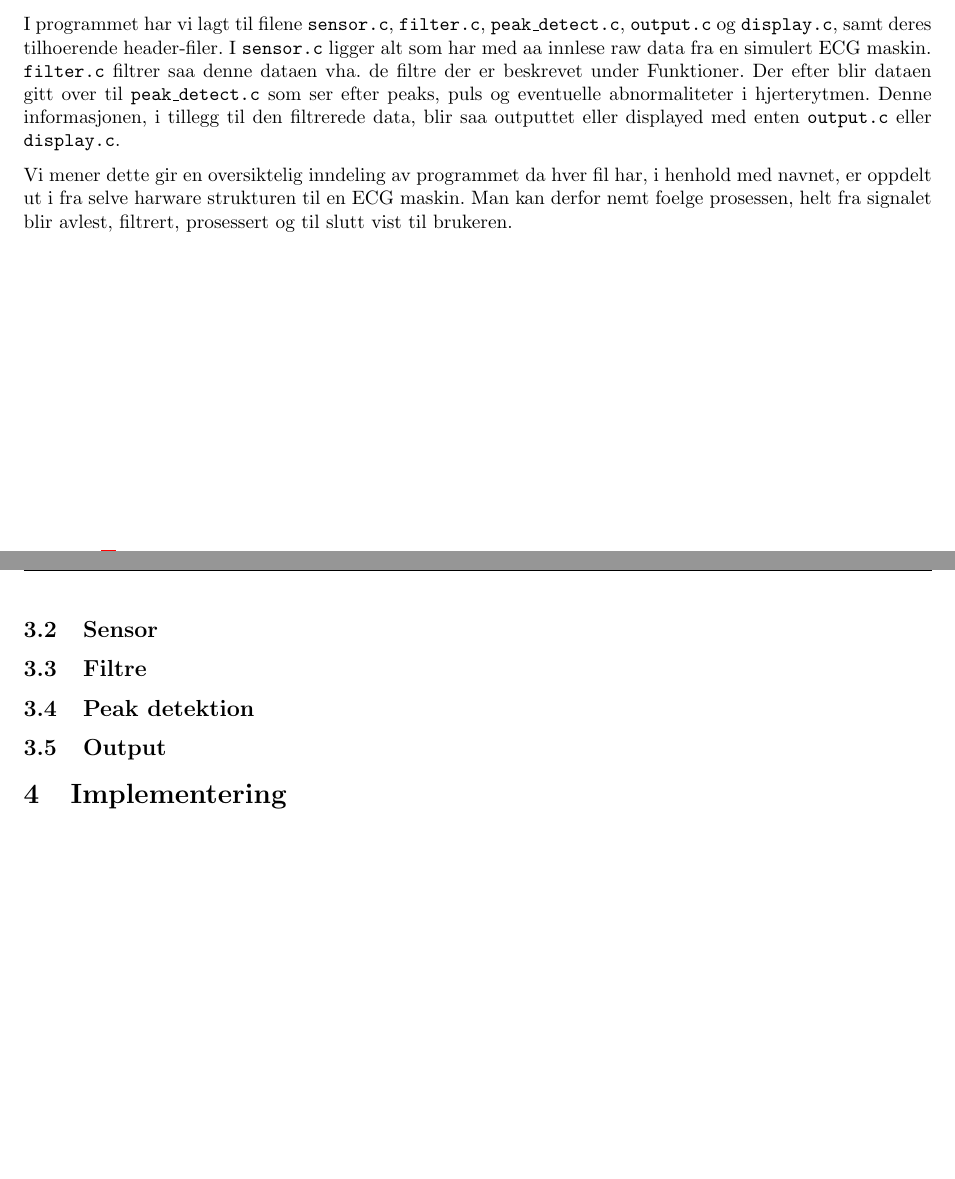
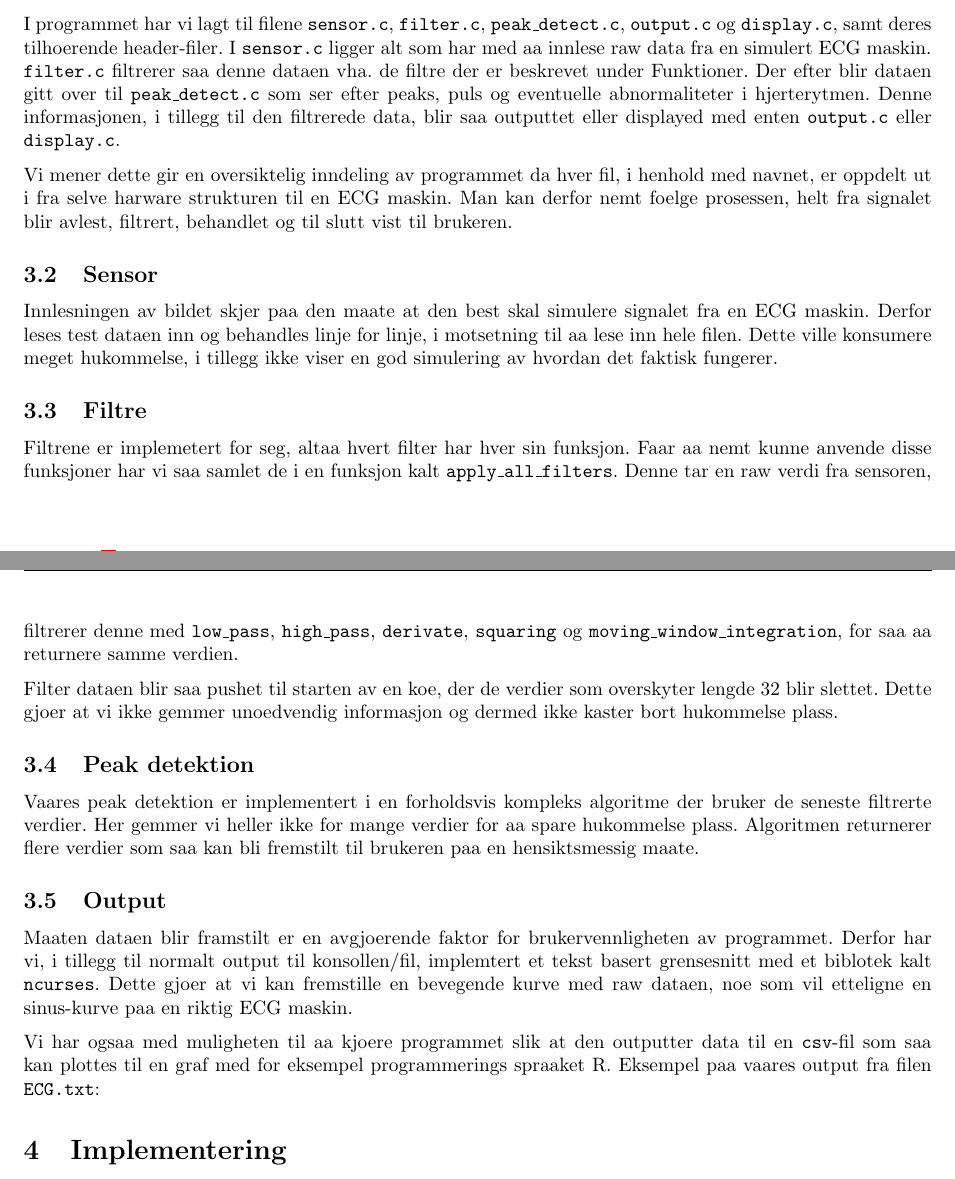
Before and after one commit to mfaerevaag/esys, a LaTeX document (ecg/report/a1.tex): two parts of pages 3 and 4 of 4, joined at a grey line, cut so that both start at the same text, the shorter picture padded with empty space. Compiled offline with pdfLaTeX; the source files are stored in an older character set and shown here as Unicode.

Commit message:
Added design subcategories draft

```diff
--- a/ecg/report/a1.tex
+++ b/ecg/report/a1.tex
@@ -68,14 +68,28 @@ Datasættene har op til flere millioner samples, og det er derfor vigtigt at imp
 
 \section{Design}
 \subsection{Arkitektur}
-I programmet har vi lagt til filene \code{sensor.c}, \code{filter.c}, \code{peak\_detect.c}, \code{output.c} og \code{display.c}, samt deres tilhoerende header-filer. I \code{sensor.c} ligger alt som har med aa innlese raw data fra en simulert ECG maskin. \code{filter.c} filtrer saa denne dataen vha. de filtre der er beskrevet under Funktioner. Der efter blir dataen gitt over til \code{peak\_detect.c} som ser efter peaks, puls og eventuelle abnormaliteter i hjerterytmen. Denne informasjonen, i tillegg til den filtrerede data, blir saa outputtet eller displayed med enten \code{output.c} eller \code{display.c}.
+I programmet har vi lagt til filene \code{sensor.c}, \code{filter.c}, \code{peak\_detect.c}, \code{output.c} og \code{display.c}, samt deres tilhoerende header-filer. I \code{sensor.c} ligger alt som har med aa innlese raw data fra en simulert ECG maskin. \code{filter.c} filtrerer saa denne dataen vha. de filtre der er beskrevet under Funktioner. Der efter blir dataen gitt over til \code{peak\_detect.c} som ser efter peaks, puls og eventuelle abnormaliteter i hjerterytmen. Denne informasjonen, i tillegg til den filtrerede data, blir saa outputtet eller displayed med enten \code{output.c} eller \code{display.c}.
 
-Vi mener dette gir en oversiktelig inndeling av programmet da hver fil har, i henhold med navnet, er oppdelt ut i fra selve harware strukturen til en ECG maskin. Man kan derfor nemt foelge prosessen, helt fra signalet blir avlest, filtrert, prosessert og til slutt vist til brukeren.
+Vi mener dette gir en oversiktelig inndeling av programmet da hver fil, i henhold med navnet, er oppdelt ut i fra selve harware strukturen til en ECG maskin. Man kan derfor nemt foelge prosessen, helt fra signalet blir avlest, filtrert, behandlet og til slutt vist til brukeren.
 
 \subsection{Sensor}
+Innlesningen av bildet skjer paa den maate at den best skal simulere signalet fra en ECG maskin. Derfor leses test dataen inn og behandles linje for linje, i motsetning til aa lese inn hele filen. Dette ville konsumere meget hukommelse, i tillegg ikke viser en god simulering av hvordan det faktisk fungerer.
+
 \subsection{Filtre}
+Filtrene er implemetert for seg, altaa hvert filter har hver sin funksjon. Faar aa nemt kunne anvende disse funksjoner har vi saa samlet de i en funksjon kalt \code{apply\_all\_filters}. Denne tar en raw verdi fra sensoren, filtrerer denne med \code{low\_pass}, \code{high\_pass}, \code{derivate}, \code{squaring} og \code{moving\_window\_integration}, for saa aa returnere samme verdien.
+
+Filter dataen blir saa pushet til starten av en koe, der de verdier som overskyter lengde 32 blir slettet. Dette gjoer at vi ikke gemmer unoedvendig informasjon og dermed ikke kaster bort hukommelse plass.
+
 \subsection{Peak detektion}
+Vaares peak detektion er implementert i en forholdsvis kompleks algoritme der bruker de seneste filtrerte verdier. Her gemmer vi heller ikke for mange verdier for aa spare hukommelse plass. Algoritmen returnerer flere verdier som saa kan bli fremstilt til brukeren paa en hensiktsmessig maate.
+
 \subsection{Output}
+Maaten dataen blir framstilt er en avgjoerende faktor for brukervennligheten av programmet. Derfor har vi, i tillegg til normalt output til konsollen/fil, implemtert et tekst basert grensesnitt med et biblotek kalt \code{ncurses}. Dette gjoer at vi kan fremstille en bevegende kurve med raw dataen, noe som vil etteligne en sinus-kurve paa en riktig ECG maskin.
+
+Vi har ogsaa med muligheten til aa kjoere programmet slik at den outputter data til en \code{csv}-fil som saa kan plottes til en graf med for eksempel programmerings spraaket R. Eksempel paa vaares output fra filen \code{ECG.txt}:
+
+% TODO
+% \includegraphics[width=6in, keepaspectratio=true]{graph.r}
 
 \section{Implementering}
 
```
